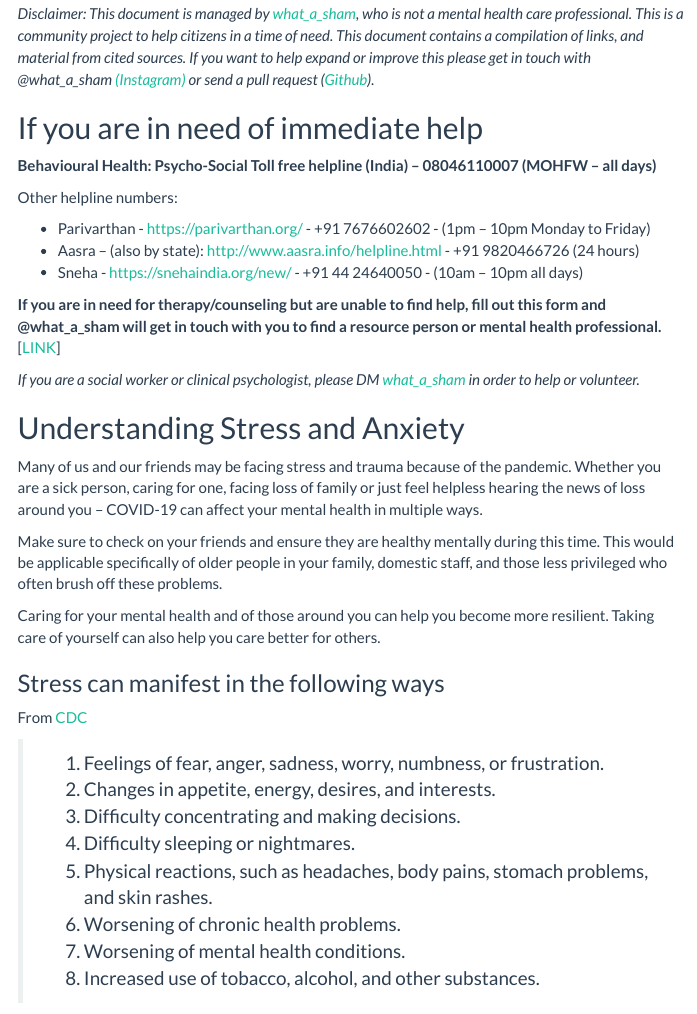
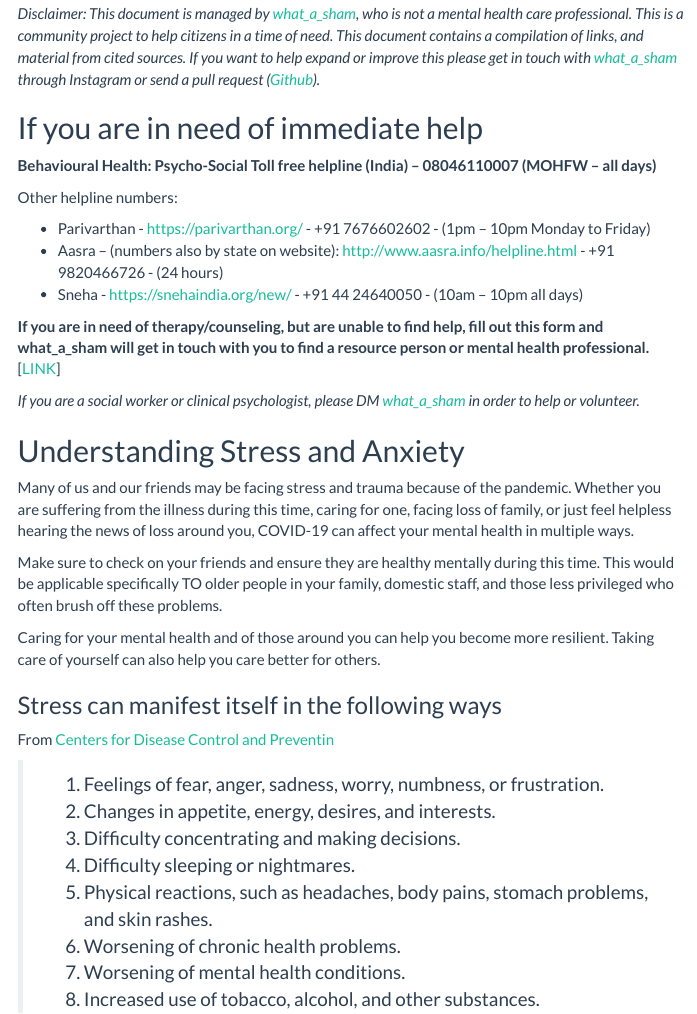
Before and after one commit to shambhavipriyam/covid_communityMH, an R Markdown document (index.Rmd): the page in a window 1100 px wide, from 140 px down. The pictures show the output file index.html that the author committed with the source, opened offline; menus at the side of the page are left out.

Commit message:
grammar edits

````diff
--- a/index.Rmd
+++ b/index.Rmd
@@ -18,7 +18,7 @@ knitr::opts_chunk$set(echo = TRUE)
 ```
 
 
-_Disclaimer: This document is managed by [what_a_sham](https://www.instagram.com/what_a_sham/), who is not a mental health care professional. This is a community project to help citizens in a time of need. This document contains a compilation of links, and material from cited sources. If you want to help expand or improve this please get in touch with @what_a_sham [(Instagram)](https://www.instagram.com/what_a_sham/) or send a pull request ([Github](https://github.com/shambhavipriyam/covid_communityMH))._
+_Disclaimer: This document is managed by [what_a_sham](https://www.instagram.com/what_a_sham/), who is not a mental health care professional. This is a community project to help citizens in a time of need. This document contains a compilation of links, and material from cited sources. If you want to help expand or improve this please get in touch with [what_a_sham](https://www.instagram.com/what_a_sham/) through Instagram or send a pull request ([Github](https://github.com/shambhavipriyam/covid_communityMH))._
 
 ## If you are in need of immediate help
 
@@ -27,11 +27,11 @@ _Disclaimer: This document is managed by [what_a_sham](https://www.instagram.com
 Other helpline numbers:
 
   - Parivarthan - https://parivarthan.org/ - +91 7676602602 - (1pm – 10pm Monday to Friday)
-  - Aasra – (also by state): http://www.aasra.info/helpline.html  - +91 9820466726 (24 hours)
+  - Aasra – (numbers also by state on website): http://www.aasra.info/helpline.html  - +91 9820466726 - (24 hours)
   - Sneha - https://snehaindia.org/new/ - +91 44 24640050 - (10am – 10pm all days)
 
 
-**If you are in need for therapy/counseling but are unable to find help, fill out this form and @what_a_sham will get in touch with you to find a resource person or mental health professional.**
+**If you are in need of therapy/counseling, but are unable to find help, fill out this form and what_a_sham will get in touch with you to find a resource person or mental health professional.**
 [[LINK](https://forms.gle/1BwEE94jK5uoBAtX6)]
 
 *If you are a social worker or clinical psychologist, please DM [what_a_sham](https://www.instagram.com/what_a_sham/) in order to help or volunteer.*
@@ -39,15 +39,15 @@ Other helpline numbers:
 
 ## Understanding Stress and Anxiety
 Many of us and our friends may be facing stress and trauma because of the pandemic.
-Whether you are a sick person, caring for one, facing loss of family or just feel helpless hearing the news of loss around you – COVID-19 can affect your mental health in multiple ways.
+Whether you are suffering from the illness during this time, caring for one, facing loss of family, or just feel helpless hearing the news of loss around you, COVID-19 can affect your mental health in multiple ways.
 
-Make sure to check on your friends and ensure they are healthy mentally during this time. This would be applicable specifically of older people in your family, domestic staff, and those less privileged who often brush off these problems.
+Make sure to check on your friends and ensure they are healthy mentally during this time. This would be applicable specifically TO older people in your family, domestic staff, and those less privileged who often brush off these problems.
 
 Caring for your mental health and of those around you can help you become more resilient.
 Taking care of yourself can also help you care better for others.
 
-### Stress can manifest in the following ways
-From [CDC](https://www.cdc.gov/coronavirus/2019-ncov/daily-life-coping/managing-stress-anxiety.html)
+### Stress can manifest itself in the following ways
+From [Centers for Disease Control and Preventin](https://www.cdc.gov/coronavirus/2019-ncov/daily-life-coping/managing-stress-anxiety.html)
 
   > 1. Feelings of fear, anger, sadness, worry, numbness, or frustration.
   > 2. Changes in appetite, energy, desires, and interests.
````
Also changed, not shown: index.html, index.md, readme.md, index.Rmd (6 more changed lines).
